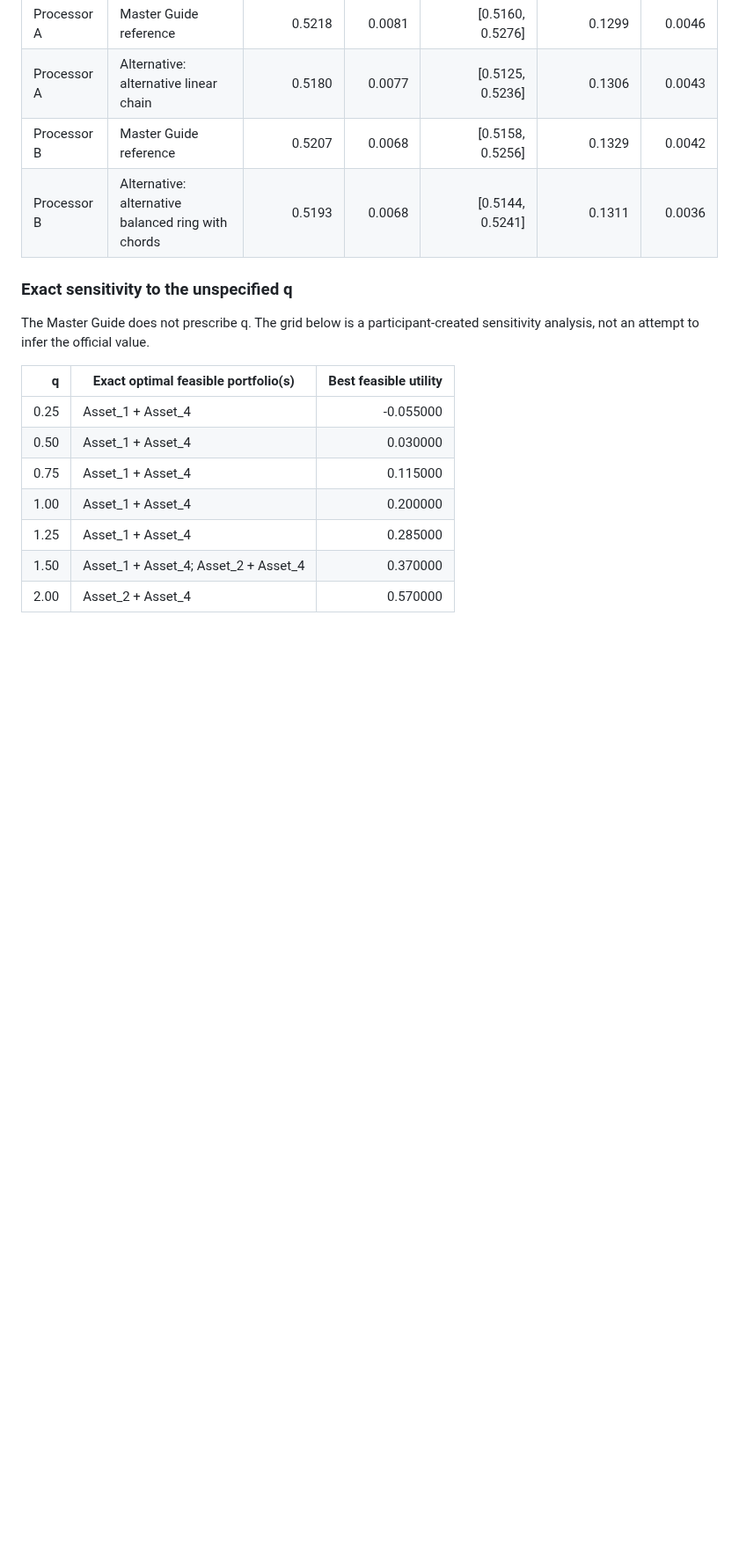
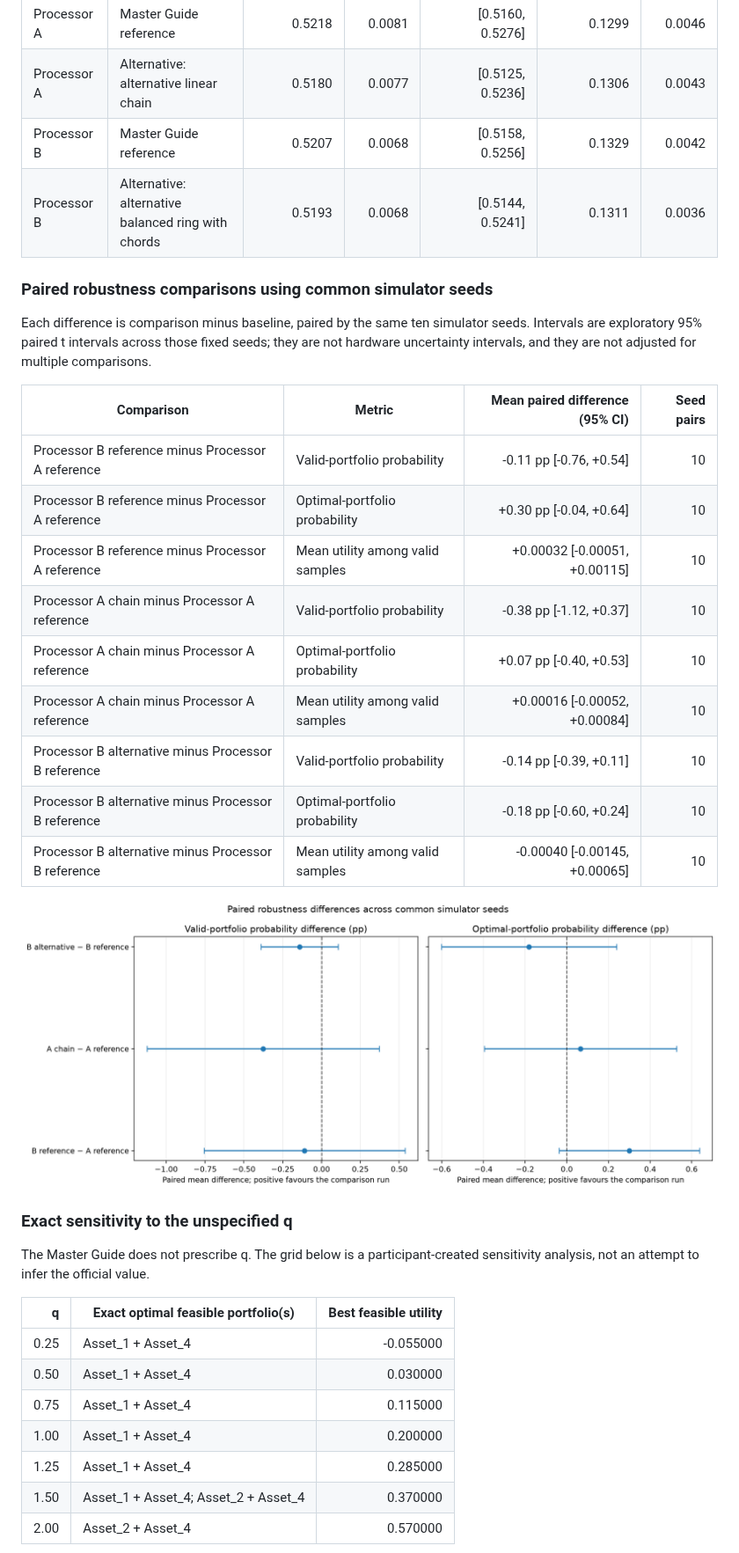
Before and after one commit to Ashwath-Raj/Silver-Qx-Finance, a Markdown page: report.md, the part around one of its changes. Shown at 88% size. GitHub-like rendering; pictures changed too: results/figures/paired_robustness_differences.png (added); blank space fills up the shorter version.

Commit message:
Harden QFF validation and add paired robustness analysis

```diff
--- a/report.md
+++ b/report.md
@@ -78,6 +78,24 @@ The following intervals summarize ten simulator seeds (7, 21, 42, 84, 126, 168,
 | Processor A | Alternative: alternative linear chain | 0.5180 | 0.0077 | [0.5125, 0.5236] | 0.1306 | 0.0043 |
 | Processor B | Master Guide reference | 0.5207 | 0.0068 | [0.5158, 0.5256] | 0.1329 | 0.0042 |
 | Processor B | Alternative: alternative balanced ring with chords | 0.5193 | 0.0068 | [0.5144, 0.5241] | 0.1311 | 0.0036 |
+
+### Paired robustness comparisons using common simulator seeds
+
+Each difference is comparison minus baseline, paired by the same ten simulator seeds. Intervals are exploratory 95% paired t intervals across those fixed seeds; they are not hardware uncertainty intervals, and they are not adjusted for multiple comparisons.
+
+| Comparison | Metric | Mean paired difference (95% CI) | Seed pairs |
+|---|---|---:|---:|
+| Processor B reference minus Processor A reference | Valid-portfolio probability | -0.11 pp [-0.76, +0.54] | 10 |
+| Processor B reference minus Processor A reference | Optimal-portfolio probability | +0.30 pp [-0.04, +0.64] | 10 |
+| Processor B reference minus Processor A reference | Mean utility among valid samples | +0.00032 [-0.00051, +0.00115] | 10 |
+| Processor A chain minus Processor A reference | Valid-portfolio probability | -0.38 pp [-1.12, +0.37] | 10 |
+| Processor A chain minus Processor A reference | Optimal-portfolio probability | +0.07 pp [-0.40, +0.53] | 10 |
+| Processor A chain minus Processor A reference | Mean utility among valid samples | +0.00016 [-0.00052, +0.00084] | 10 |
+| Processor B alternative minus Processor B reference | Valid-portfolio probability | -0.14 pp [-0.39, +0.11] | 10 |
+| Processor B alternative minus Processor B reference | Optimal-portfolio probability | -0.18 pp [-0.60, +0.24] | 10 |
+| Processor B alternative minus Processor B reference | Mean utility among valid samples | -0.00040 [-0.00145, +0.00065] | 10 |
+
+![Paired robustness differences](results/figures/paired_robustness_differences.png)
 
 ### Exact sensitivity to the unspecified q
 
```
Also changed, not shown: other parts of report.md (+4 -4 lines), 16 other files.
